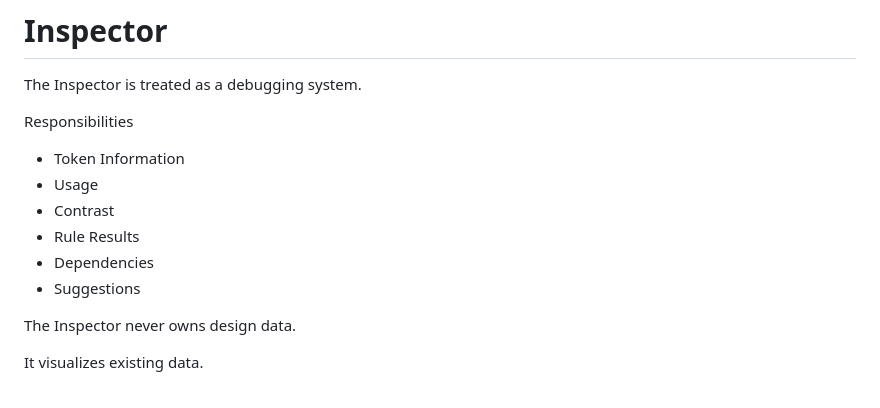
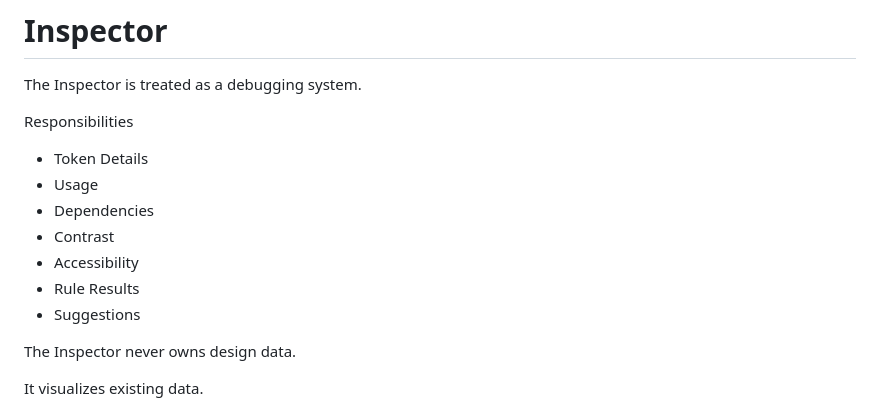
Before and after one commit to kangyj099/Palette_Atelier, a Markdown page: docs/Core/ARCHITECTURE.md, the part around the change. Drawn GitHub-style.

```diff
--- a/docs/Core/ARCHITECTURE.md
+++ b/docs/Core/ARCHITECTURE.md
@@ -408,11 +408,12 @@ The Inspector is treated as a debugging system.
 
 Responsibilities
 
-- Token Information
+- Token Details
 - Usage
+- Dependencies
 - Contrast
+- Accessibility
 - Rule Results
-- Dependencies
 - Suggestions
 
 The Inspector never owns design data.
```
Also changed, not shown: docs/Reference/DECISIONS.md (+2 -7 lines).
